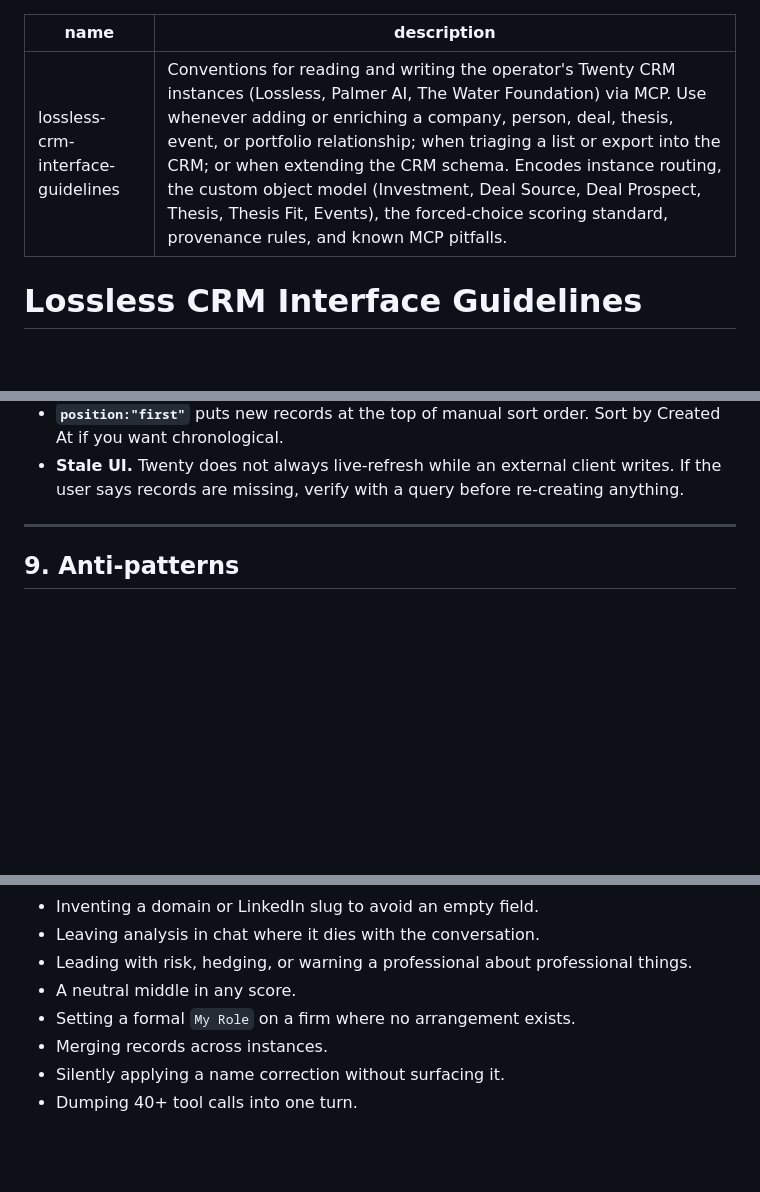
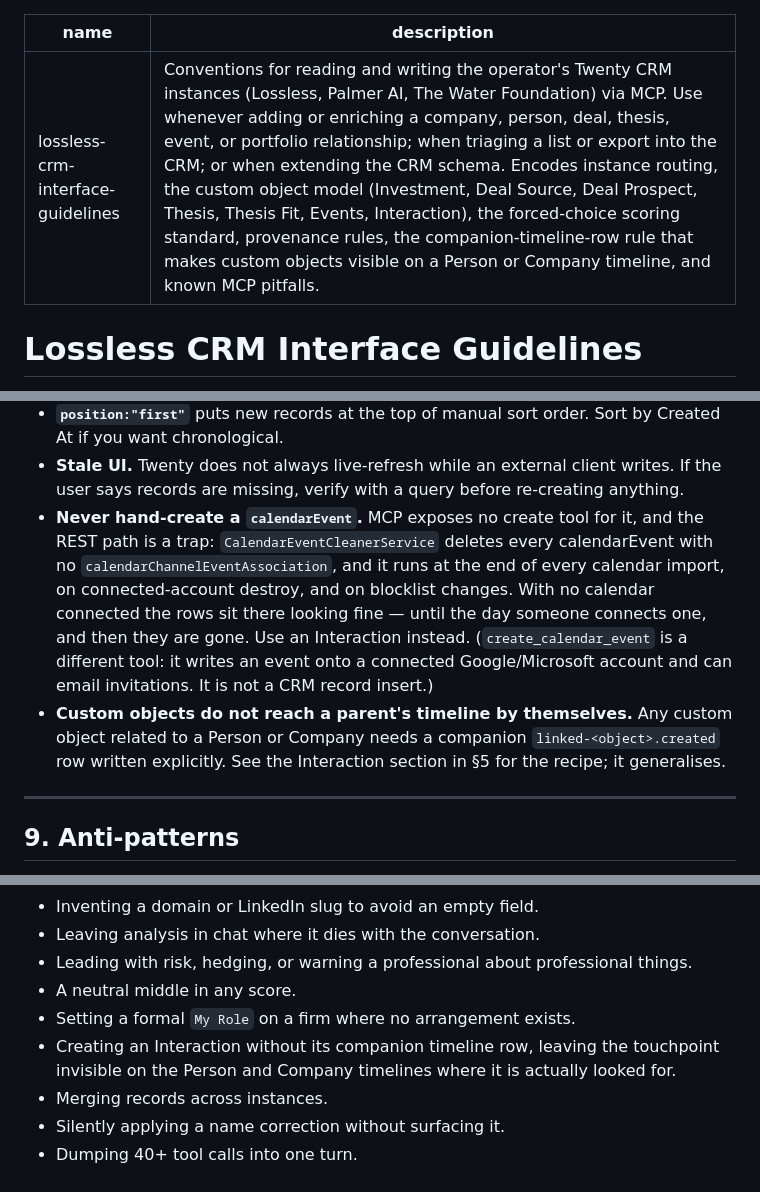
Before and after one commit to lossless-group/lossless-agent-skills, a Markdown page: lossless-crm-interface-guidelines/SKILL.md, 3 parts joined by grey strips. Rendered like a GitHub page; blank space fills up the shorter version.

```diff
--- a/lossless-crm-interface-guidelines/SKILL.md
+++ b/lossless-crm-interface-guidelines/SKILL.md
@@ -1,6 +1,6 @@
 ---
 name: lossless-crm-interface-guidelines
-description: Conventions for reading and writing the operator's Twenty CRM instances (Lossless, Palmer AI, The Water Foundation) via MCP. Use whenever adding or enriching a company, person, deal, thesis, event, or portfolio relationship; when triaging a list or export into the CRM; or when extending the CRM schema. Encodes instance routing, the custom object model (Investment, Deal Source, Deal Prospect, Thesis, Thesis Fit, Events), the forced-choice scoring standard, provenance rules, and known MCP pitfalls.
+description: Conventions for reading and writing the operator's Twenty CRM instances (Lossless, Palmer AI, The Water Foundation) via MCP. Use whenever adding or enriching a company, person, deal, thesis, event, or portfolio relationship; when triaging a list or export into the CRM; or when extending the CRM schema. Encodes instance routing, the custom object model (Investment, Deal Source, Deal Prospect, Thesis, Thesis Fit, Events, Interaction), the forced-choice scoring standard, provenance rules, the companion-timeline-row rule that makes custom objects visible on a Person or Company timeline, and known MCP pitfalls.
 ---
 
 # Lossless CRM Interface Guidelines
@@ -362,6 +425,17 @@ Learned the hard way. Each of these has cost a real mistake.
   Created At if you want chronological.
 - **Stale UI.** Twenty does not always live-refresh while an external client writes.
   If the user says records are missing, verify with a query before re-creating anything.
+- **Never hand-create a `calendarEvent`.** MCP exposes no create tool for it, and the REST
+  path is a trap: `CalendarEventCleanerService` deletes every calendarEvent with no
+  `calendarChannelEventAssociation`, and it runs at the end of every calendar import, on
+  connected-account destroy, and on blocklist changes. With no calendar connected the rows
+  sit there looking fine — until the day someone connects one, and then they are gone.
+  Use an Interaction instead. (`create_calendar_event` is a different tool: it writes an
+  event onto a connected Google/Microsoft account and can email invitations. It is not a
+  CRM record insert.)
+- **Custom objects do not reach a parent's timeline by themselves.** Any custom object
+  related to a Person or Company needs a companion `linked-<object>.created` row written
+  explicitly. See the Interaction section in §5 for the recipe; it generalises.
 
 ---
 
@@ -377,6 +451,8 @@ Learned the hard way. Each of these has cost a real mistake.
 - Leading with risk, hedging, or warning a professional about professional things.
 - A neutral middle in any score.
 - Setting a formal `My Role` on a firm where no arrangement exists.
+- Creating an Interaction without its companion timeline row, leaving the touchpoint
+  invisible on the Person and Company timelines where it is actually looked for.
 - Merging records across instances.
 - Silently applying a name correction without surfacing it.
 - Dumping 40+ tool calls into one turn.
```
Also changed, not shown: other parts of lossless-crm-interface-guidelines/SKILL.md (+63 -0 lines).
